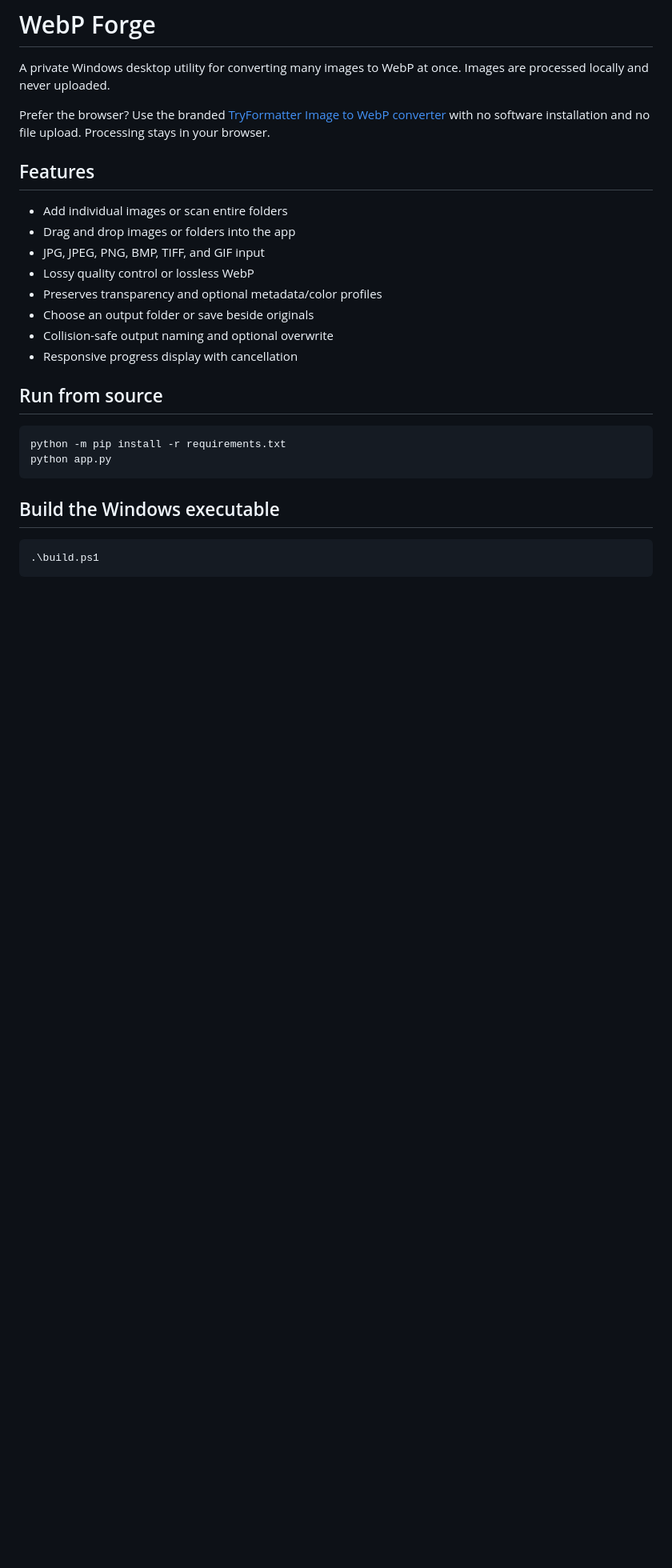
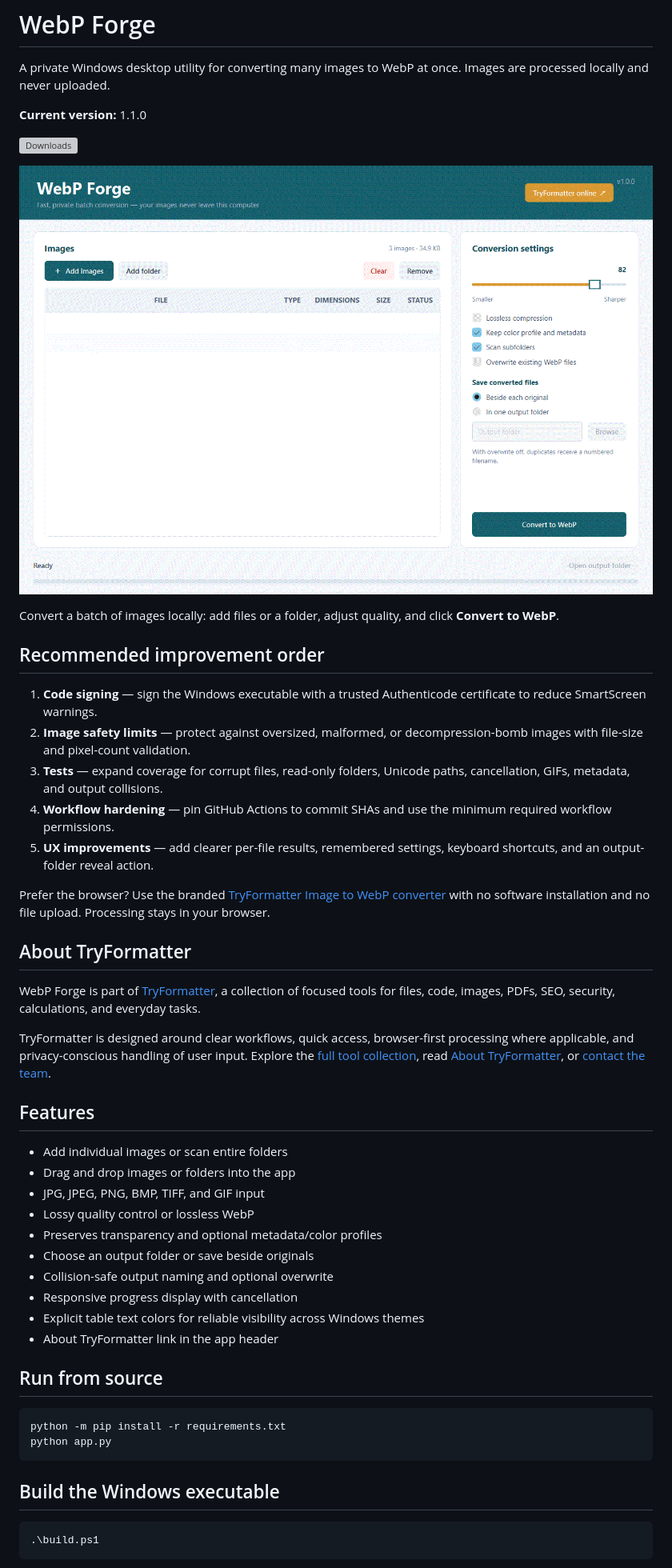
Before and after one commit to Tryformatter/builk-image-to-webp, a Markdown page: README.md, the part around one of its changes. Shown at 80% size. GitHub-like rendering; pictures changed too: docs/webp-forge-demo.gif (added); blank space fills up the shorter version; grey boxes are pictures that could not be loaded.

```diff
--- a/README.md
+++ b/README.md
@@ -2,9 +2,31 @@
 
 A private Windows desktop utility for converting many images to WebP at once. Images are processed locally and never uploaded.
 
+**Current version:** 1.1.0
+
+[![Downloads](https://img.shields.io/github/downloads/Tryformatter/builk-image-to-webp/total?label=downloads)](https://github.com/Tryformatter/builk-image-to-webp/releases)
+
+![WebP Forge demo](docs/webp-forge-demo.gif)
+
+Convert a batch of images locally: add files or a folder, adjust quality, and click **Convert to WebP**.
+
+## Recommended improvement order
+
+1. **Code signing** — sign the Windows executable with a trusted Authenticode certificate to reduce SmartScreen warnings.
+2. **Image safety limits** — protect against oversized, malformed, or decompression-bomb images with file-size and pixel-count validation.
+3. **Tests** — expand coverage for corrupt files, read-only folders, Unicode paths, cancellation, GIFs, metadata, and output collisions.
+4. **Workflow hardening** — pin GitHub Actions to commit SHAs and use the minimum required workflow permissions.
+5. **UX improvements** — add clearer per-file results, remembered settings, keyboard shortcuts, and an output-folder reveal action.
+
 Prefer the browser? Use the branded
 [TryFormatter Image to WebP converter](https://www.tryformatter.com/image/image-to-webp)
 with no software installation and no file upload. Processing stays in your browser.
+
+## About TryFormatter
+
+WebP Forge is part of [TryFormatter](https://www.tryformatter.com), a collection of focused tools for files, code, images, PDFs, SEO, security, calculations, and everyday tasks.
+
+TryFormatter is designed around clear workflows, quick access, browser-first processing where applicable, and privacy-conscious handling of user input. Explore the [full tool collection](https://www.tryformatter.com/all-tools), read [About TryFormatter](https://www.tryformatter.com/about), or [contact the team](https://www.tryformatter.com/contact).
 
 ## Features
 
@@ -16,6 +38,8 @@ with no software installation and no file upload. Processing stays in your brows
 - Choose an output folder or save beside originals
 - Collision-safe output naming and optional overwrite
 - Responsive progress display with cancellation
+- Explicit table text colors for reliable visibility across Windows themes
+- About TryFormatter link in the app header
 
 ## Run from source
 
```
Also changed, not shown: other parts of README.md (+17 -0 lines), 2 other files.
